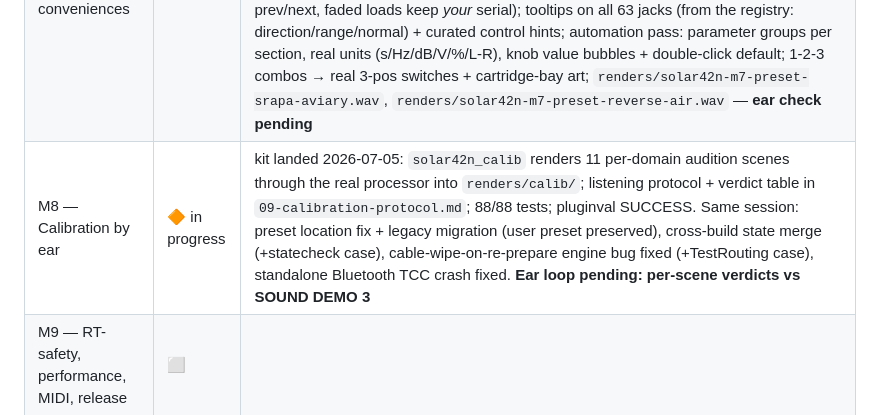
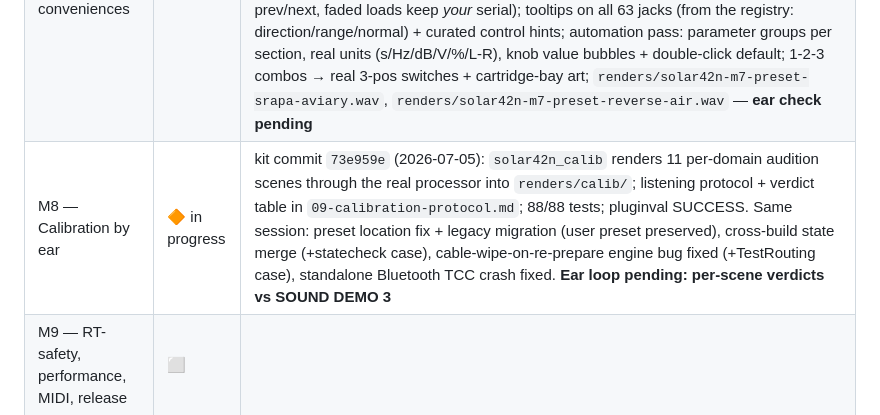
Before and after one commit to sujumayas/solar42, a Markdown page: 08-implementation-plan.md, the part around the change. Rendered like a GitHub page.

Commit message:
docs: record M8 kit commit hash in milestone table
Co-Authored-By: Claude Fable 5 <noreply@anthropic.com>

```diff
--- a/08-implementation-plan.md
+++ b/08-implementation-plan.md
@@ -17,7 +17,7 @@
 | M5 — Full panel UI + cable layer | ✅ done | commit `cd9f2f6` (2026-07-04); 61/61 tests (telemetry seqlock torture, jack-census static_assert + geometry/spacing, name-lookup round-trip, preamp ext-jack override, dry-out scaling); pluginval SUCCESS; full 4950×3200 panel: 63-jack census in `PanelLayout.h`, CableLayer (ghost cable, re-route, Alt-unplug, normal traces on hover, one-per-inlet/mult-per-outlet), cables persist via CABLES state child, telemetry LEDs + sensor glow + step/clip/gate LEDs @30 Hz, zoom 100–300 % (Cmd+scroll/pinch) + pan + double-click zoom-to-section, DRONE VOICES keypad + joystick pad live, debug patch matrix deleted; `renders/m5-panel-screenshot.png` vs render — **panel eye check pending** |
 | M6 — Touch keyboard + drone keypad | ✅ done | commit `13c2e08` (2026-07-04); 85/85 tests (+24 keyboard cases / ~1.9k assertions: quantiser 19-scale + microtonal + LOAD SCALE plate retune, last-note priority, portamento/legato glide, twin PRESSURE-as-right-Voct, split dual-mode, arp order/dir/variation/rhythm/HOLD/RESET, seq dir + gated-vs-continuous CV + key-run + plate transpose, clock auto-external + BPM-revert + mult/div scaler, 5 pressure modes, presets A–D, encoder menu + sub-editors, rack pulser→arp-clock normal); pluginval SUCCESS; firmware in `engine/keyboard/` (JUCE-free); playable `KeyboardSection` (plates=pressure, glissando, encoder+LCD menu) + parallel `SettingsDrawer`; KEYBOARD state child persists config+microtuning+presets; `renders/solar42n-m6-keyboardarp.wav` — **ear + panel eye check pending** |
 | M7 — State, presets, conveniences | ✅ done | commit `5fe42d9` (2026-07-04); 87/87 tests (86 Catch2 incl. new effector loaded-slot semantics + `solar42n_statecheck` harness: randomized full-state round-trip → relaunched twins render sample-identical, all 6 factory presets load/render, click-free switch fades to true silence); pluginval SUCCESS; CARTRIDGES child persists what each FV-1 chip HOLDS (mid-swap slots survive), TOLERANCES child persists the unit serial (+ Swap Unit action), UI child persists editor size; PresetManager + preset bar (6 factory presets, user `.s42n` in ~/Library/Application Support/Solar42N/Presets, prev/next, faded loads keep *your* serial); tooltips on all 63 jacks (from the registry: direction/range/normal) + curated control hints; automation pass: parameter groups per section, real units (s/Hz/dB/V/%/L-R), knob value bubbles + double-click default; 1-2-3 combos → real 3-pos switches + cartridge-bay art; `renders/solar42n-m7-preset-srapa-aviary.wav`, `renders/solar42n-m7-preset-reverse-air.wav` — **ear check pending** |
-| M8 — Calibration by ear | 🔶 in progress | kit landed 2026-07-05: `solar42n_calib` renders 11 per-domain audition scenes through the real processor into `renders/calib/`; listening protocol + verdict table in `09-calibration-protocol.md`; 88/88 tests; pluginval SUCCESS. Same session: preset location fix + legacy migration (user preset preserved), cross-build state merge (+statecheck case), cable-wipe-on-re-prepare engine bug fixed (+TestRouting case), standalone Bluetooth TCC crash fixed. **Ear loop pending: per-scene verdicts vs SOUND DEMO 3** |
+| M8 — Calibration by ear | 🔶 in progress | kit commit `73e959e` (2026-07-05): `solar42n_calib` renders 11 per-domain audition scenes through the real processor into `renders/calib/`; listening protocol + verdict table in `09-calibration-protocol.md`; 88/88 tests; pluginval SUCCESS. Same session: preset location fix + legacy migration (user preset preserved), cross-build state merge (+statecheck case), cable-wipe-on-re-prepare engine bug fixed (+TestRouting case), standalone Bluetooth TCC crash fixed. **Ear loop pending: per-scene verdicts vs SOUND DEMO 3** |
 | M9 — RT-safety, performance, MIDI, release | ⬜ | |
 
 ## Context
```
